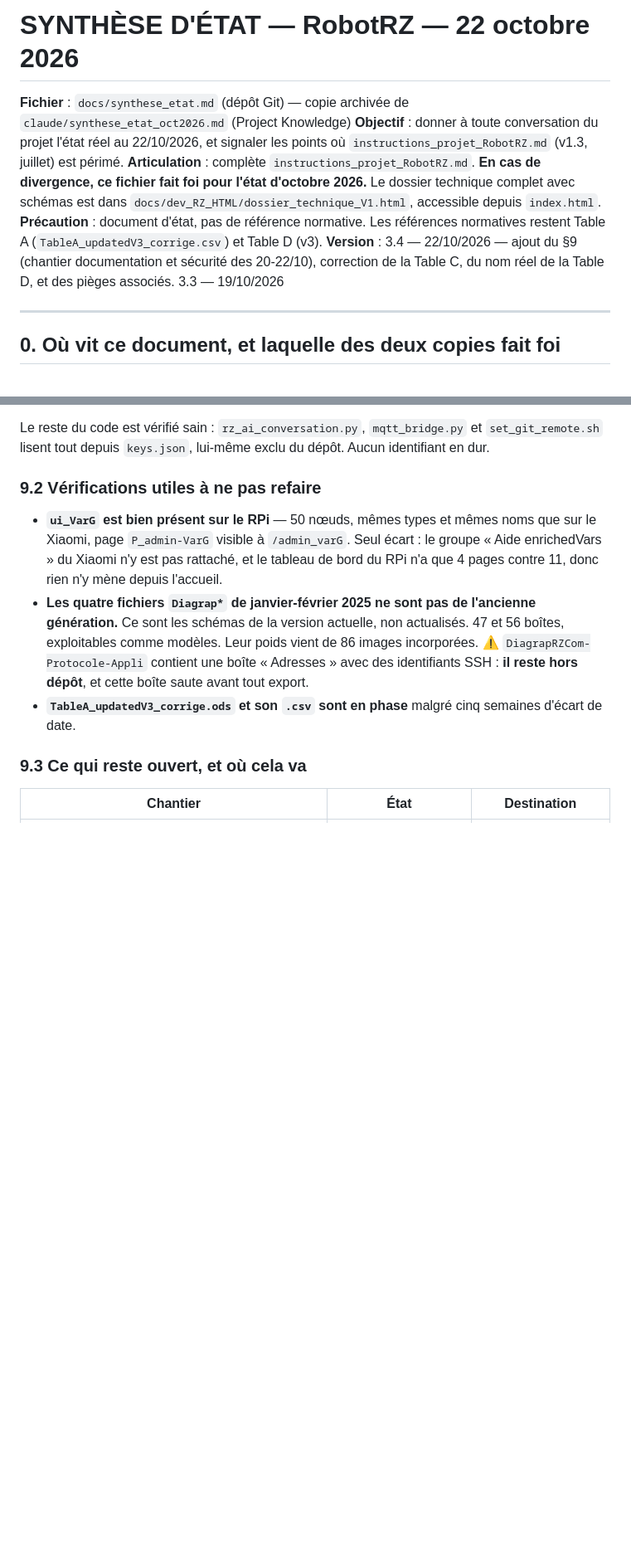
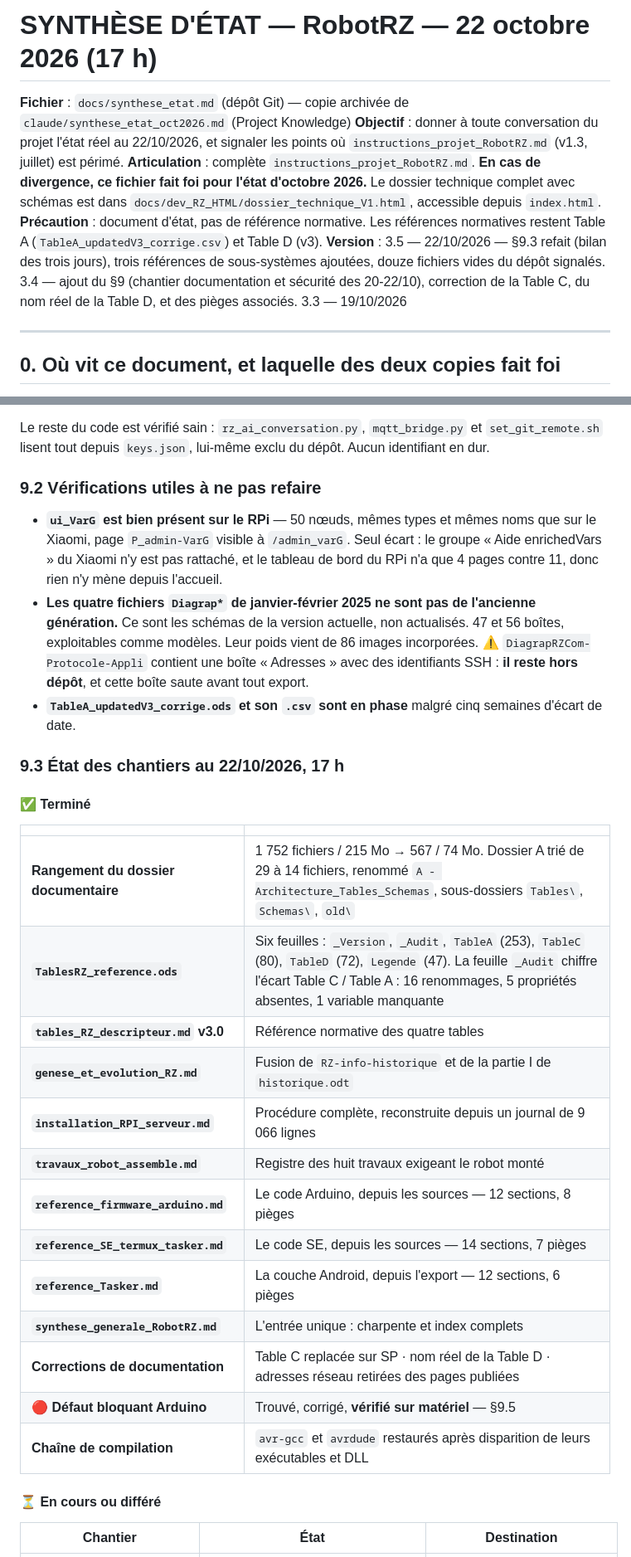
Before and after one commit to lugvincent/RobotRZ, a Markdown page: docs/synthese_etat.md, 2 parts joined by grey strips. Shown at 83% size. Drawn GitHub-style; blank space fills up the shorter version.

```diff
--- a/docs/synthese_etat.md
+++ b/docs/synthese_etat.md
@@ -1,10 +1,10 @@
-# SYNTHÈSE D'ÉTAT — RobotRZ — 22 octobre 2026
+# SYNTHÈSE D'ÉTAT — RobotRZ — 22 octobre 2026 (17 h)
 
 **Fichier** : `docs/synthese_etat.md` (dépôt Git) — copie archivée de `claude/synthese_etat_oct2026.md` (Project Knowledge)
 **Objectif** : donner à toute conversation du projet l'état réel au 22/10/2026, et signaler les points où `instructions_projet_RobotRZ.md` (v1.3, juillet) est périmé.
 **Articulation** : complète `instructions_projet_RobotRZ.md`. **En cas de divergence, ce fichier fait foi pour l'état d'octobre 2026.** Le dossier technique complet avec schémas est dans `docs/dev_RZ_HTML/dossier_technique_V1.html`, accessible depuis `index.html`.
 **Précaution** : document d'état, pas de référence normative. Les références normatives restent Table A (`TableA_updatedV3_corrige.csv`) et Table D (v3).
-**Version** : 3.4 — 22/10/2026 — ajout du §9 (chantier documentation et sécurité des 20-22/10), correction de la Table C, du nom réel de la Table D, et des pièges associés. 3.3 — 19/10/2026
+**Version** : 3.5 — 22/10/2026 — §9.3 refait (bilan des trois jours), trois références de sous-systèmes ajoutées, douze fichiers vides du dépôt signalés. 3.4 — ajout du §9 (chantier documentation et sécurité des 20-22/10), correction de la Table C, du nom réel de la Table D, et des pièges associés. 3.3 — 19/10/2026
 
 ---
 
@@ -377,7 +377,27 @@ Le reste du code est vérifié sain : `rz_ai_conversation.py`, `mqtt_bridge.py`
 - **Les quatre fichiers `Diagrap*` de janvier-février 2025 ne sont pas de l'ancienne génération.** Ce sont les schémas de la version actuelle, non actualisés. 47 et 56 boîtes, exploitables comme modèles. Leur poids vient de 86 images incorporées. ⚠ `DiagrapRZCom-Protocole-Appli` contient une boîte « Adresses » avec des identifiants SSH : **il reste hors dépôt**, et cette boîte saute avant tout export.
 - **`TableA_updatedV3_corrige.ods` et son `.csv` sont en phase** malgré cinq semaines d'écart de date.
 
-### 9.3 Ce qui reste ouvert, et où cela va
+### 9.3 État des chantiers au 22/10/2026, 17 h
+
+#### ✅ Terminé
+
+| | |
+|---|---|
+| **Rangement du dossier documentaire** | 1 752 fichiers / 215 Mo → 567 / 74 Mo. Dossier A trié de 29 à 14 fichiers, renommé `A - Architecture_Tables_Schemas`, sous-dossiers `Tables\`, `Schemas\`, `old\` |
+| **`TablesRZ_reference.ods`** | Six feuilles : `_Version`, `_Audit`, `TableA` (253), `TableC` (80), `TableD` (72), `Legende` (47). La feuille `_Audit` chiffre l'écart Table C / Table A : 16 renommages, 5 propriétés absentes, 1 variable manquante |
+| **`tables_RZ_descripteur.md` v3.0** | Référence normative des quatre tables |
+| **`genese_et_evolution_RZ.md`** | Fusion de `RZ-info-historique` et de la partie I de `historique.odt` |
+| **`installation_RPI_serveur.md`** | Procédure complète, reconstruite depuis un journal de 9 066 lignes |
+| **`travaux_robot_assemble.md`** | Registre des huit travaux exigeant le robot monté |
+| **`reference_firmware_arduino.md`** | Le code Arduino, depuis les sources — 12 sections, 8 pièges |
+| **`reference_SE_termux_tasker.md`** | Le code SE, depuis les sources — 14 sections, 7 pièges |
+| **`reference_Tasker.md`** | La couche Android, depuis l'export — 12 sections, 6 pièges |
+| **`synthese_generale_RobotRZ.md`** | L'entrée unique : charpente et index complets |
+| **Corrections de documentation** | Table C replacée sur SP · nom réel de la Table D · adresses réseau retirées des pages publiées |
+| **🔴 Défaut bloquant Arduino** | Trouvé, corrigé, **vérifié sur matériel** — §9.5 |
+| **Chaîne de compilation** | `avr-gcc` et `avrdude` restaurés après disparition de leurs exécutables et DLL |
+
+#### ⏳ En cours ou différé
 
 | Chantier | État | Destination |
 |---|---|---|
```
Also changed, not shown: other parts of docs/synthese_etat.md (+12 -6 lines).
